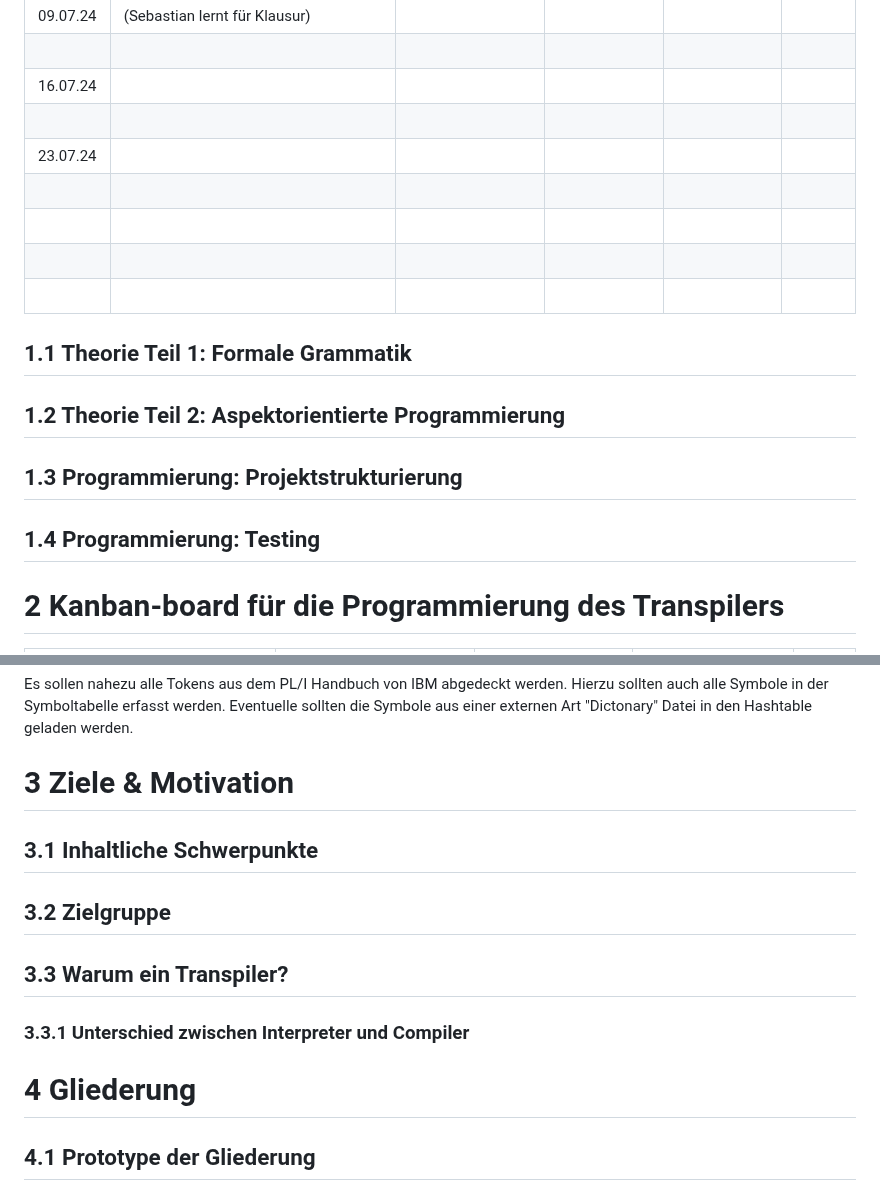
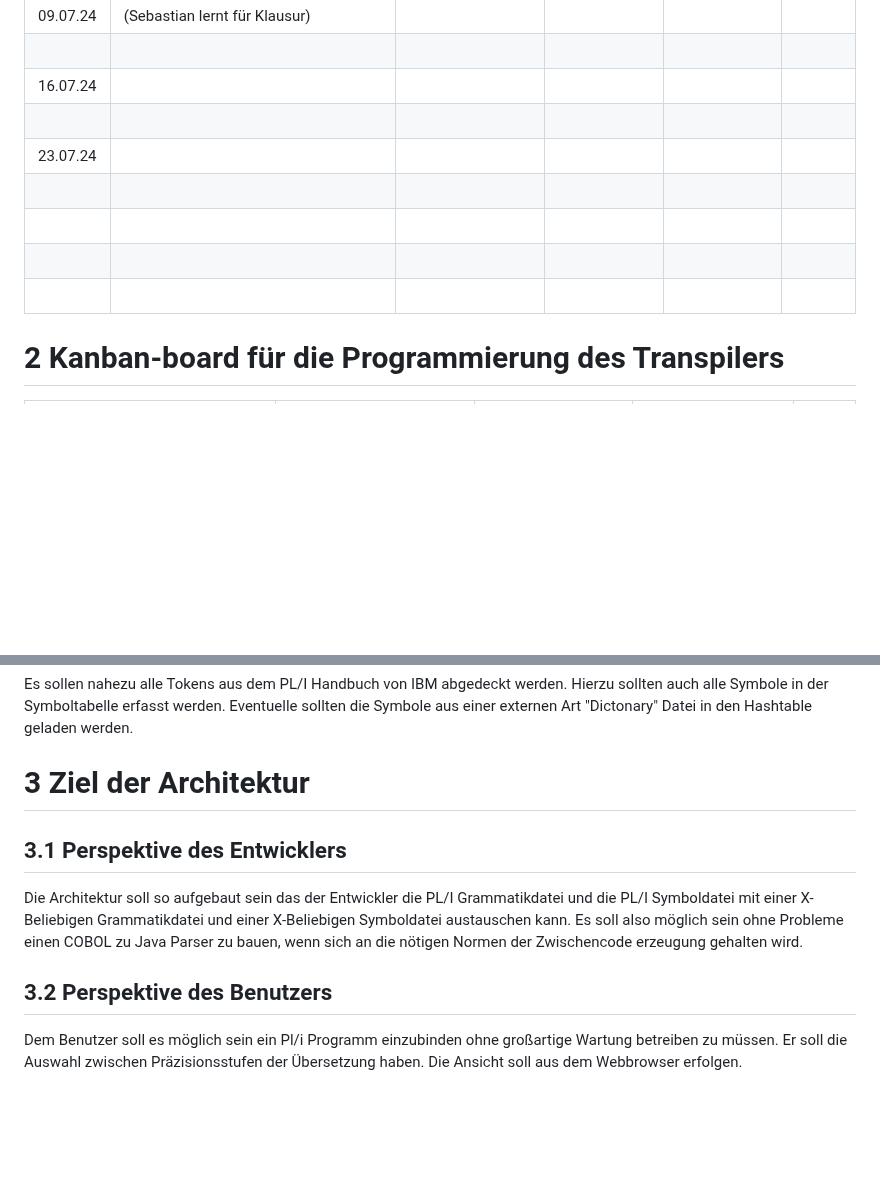
Before and after one commit to lhahner/aspekte-formale-uebersetzung-programmiersprachen, a Markdown page: README.md, 2 parts joined by grey strips. GitHub-like rendering; blank space fills up the shorter version.

```diff
--- a/README.md
+++ b/README.md
@@ -44,18 +44,6 @@ Arbeitsergebnisse der PA 4 im Bezug auf den Transpiler vertiefen und verfeinern.
 |          |                                                               |                                        |                                   |                    |                    |
 
 
-## 1.1 Theorie Teil 1: Formale Grammatik
-
-
-## 1.2 Theorie Teil 2: Aspektorientierte Programmierung
-
-
-## 1.3 Programmierung: Projektstrukturierung
-
-
-## 1.4 Programmierung: Testing
-
-
 # 2 Kanban-board für die Programmierung des Transpilers
 
 | Backlog                               | To Do                       | Doing                   | Review                   | Done |
@@ -88,17 +76,11 @@ Dazu am besten eine Testklasse schreiben die diesen Fall testet.
 Es sollen nahezu alle Tokens aus dem PL/I Handbuch von IBM abgedeckt werden.
 Hierzu sollten auch alle Symbole in der Symboltabelle erfasst werden. Eventuelle sollten die Symbole aus einer externen Art "Dictonary" Datei in den Hashtable geladen werden.
 
-# 3 Ziele & Motivation
+# 3 Ziel der Architektur
+## 3.1 Perspektive des Entwicklers
+Die Architektur soll so aufgebaut sein das der Entwickler die PL/I Grammatikdatei und die PL/I Symboldatei mit einer X-Beliebigen Grammatikdatei und einer X-Beliebigen Symboldatei
+austauschen kann. Es soll also möglich sein ohne Probleme einen COBOL zu Java Parser zu bauen, wenn sich an die nötigen Normen der Zwischencode erzeugung gehalten wird.
 
-
-## 3.1 Inhaltliche Schwerpunkte
-
-## 3.2 Zielgruppe
-
-
-## 3.3 Warum ein Transpiler?
-
-### 3.3.1 Unterschied zwischen Interpreter und Compiler
-
-# 4 Gliederung
-## 4.1 Prototype der Gliederung
+## 3.2 Perspektive des Benutzers
+Dem Benutzer soll es möglich sein ein Pl/i Programm einzubinden ohne großartige Wartung betreiben zu müssen.
+Er soll die Auswahl zwischen Präzisionsstufen der Übersetzung haben. Die Ansicht soll aus dem Webbrowser erfolgen.
```
